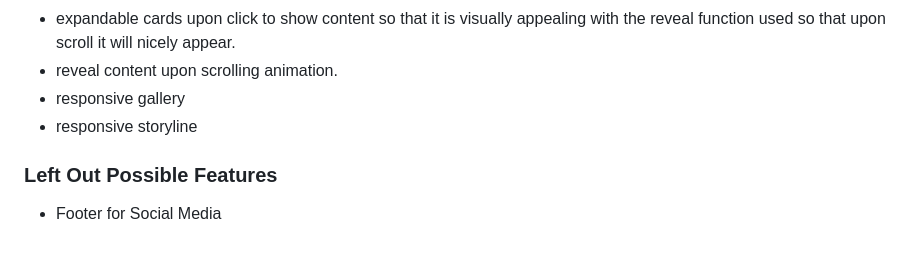
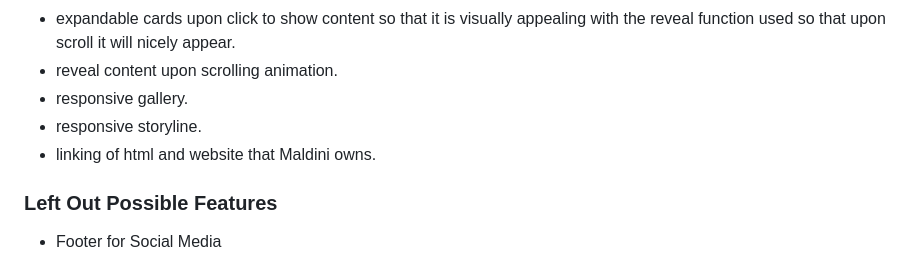
Before and after one commit to yongkaiyu/FEDAssignment1, a Markdown page: README.md, the part around the change. Drawn GitHub-style.

Commit message:
final changes to features

```diff
--- a/README.md
+++ b/README.md
@@ -34,8 +34,9 @@ After some changes here and there, I conclude to Home, Story, Football, Gallery,
  - responsive timeline so that it is visually appealing.
  - expandable cards upon click to show content so that it is visually appealing with the reveal function used so that upon scroll it will nicely appear.
  - reveal content upon scrolling animation.
- - responsive gallery
- - responsive storyline
+ - responsive gallery.
+ - responsive storyline.
+ - linking of html and website that Maldini owns.
  ### Left Out Possible Features
  - Footer for Social Media
  - Dropdown for Records by Maldini
```
